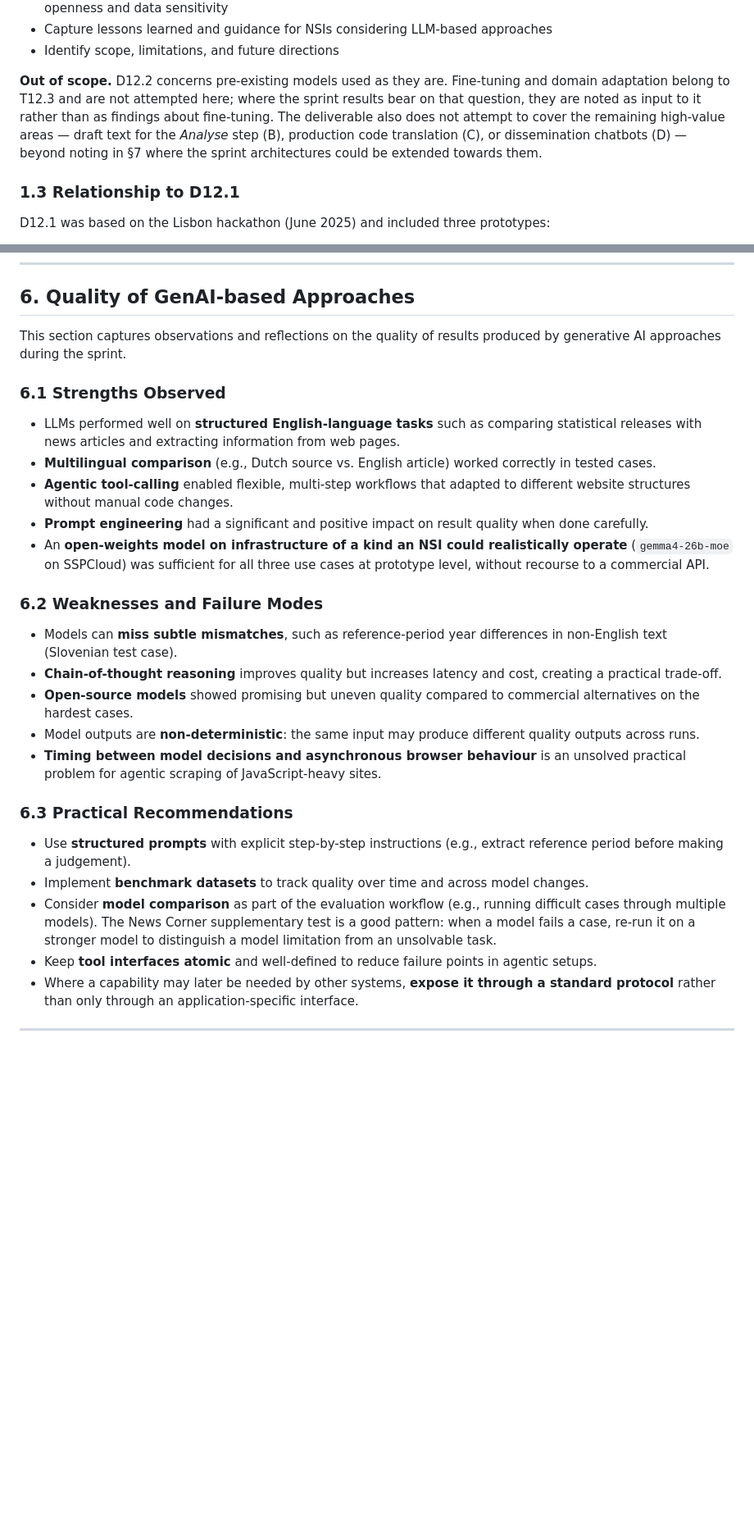
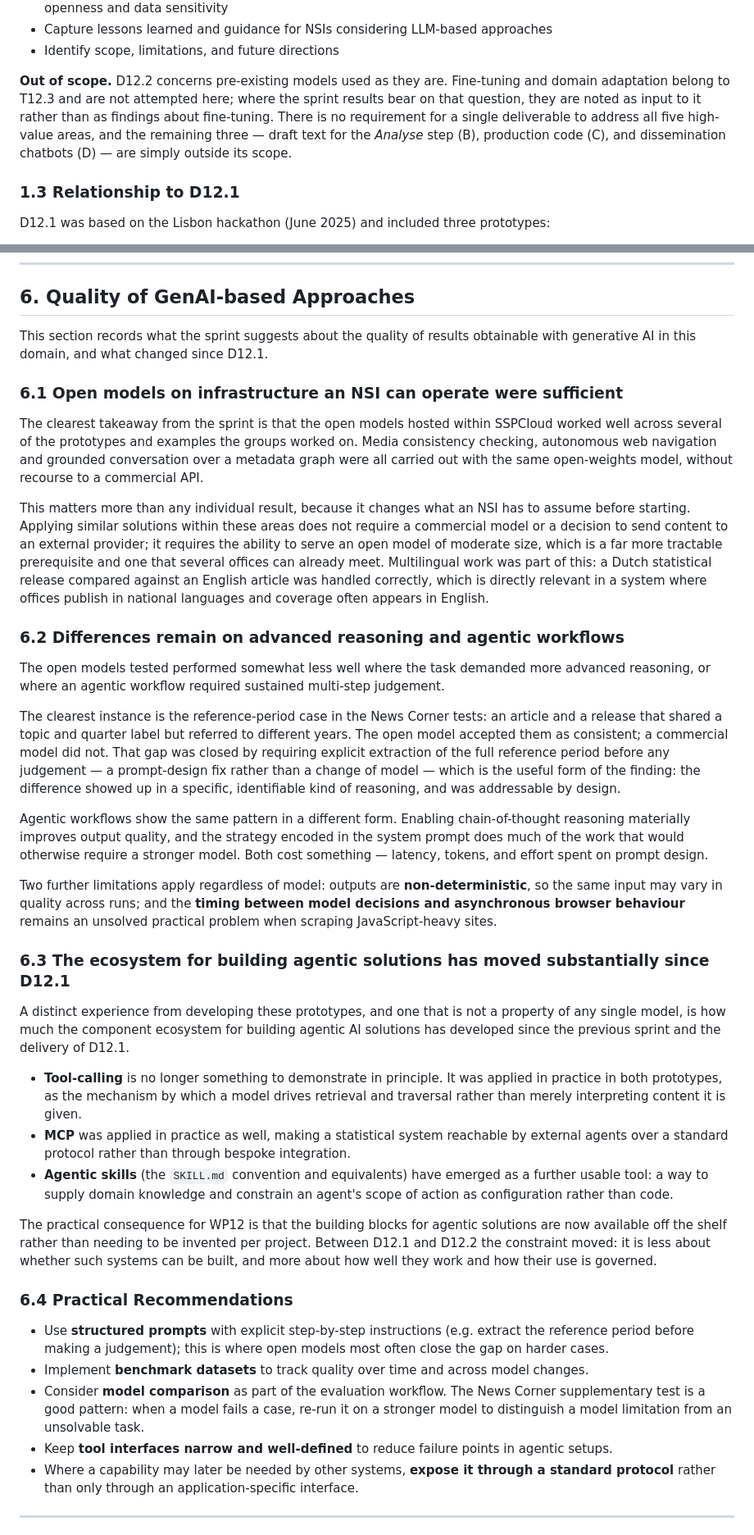
Before and after one commit to AIML4OS/WP12, a Markdown page: stockholm_sprint_2026/D12.2/README.md, 2 parts joined by grey strips. Shown at 82% size. Drawn GitHub-style; blank space fills up the shorter version.

```diff
--- a/stockholm_sprint_2026/D12.2/README.md
+++ b/stockholm_sprint_2026/D12.2/README.md
@@ -56,7 +56,7 @@ Against that framing, the objectives of this deliverable are to:
 - Capture lessons learned and guidance for NSIs considering LLM-based approaches
 - Identify scope, limitations, and future directions
 
-**Out of scope.** D12.2 concerns pre-existing models used as they are. Fine-tuning and domain adaptation belong to T12.3 and are not attempted here; where the sprint results bear on that question, they are noted as input to it rather than as findings about fine-tuning. The deliverable also does not attempt to cover the remaining high-value areas — draft text for the *Analyse* step (B), production code translation (C), or dissemination chatbots (D) — beyond noting in §7 where the sprint architectures could be extended towards them.
+**Out of scope.** D12.2 concerns pre-existing models used as they are. Fine-tuning and domain adaptation belong to T12.3 and are not attempted here; where the sprint results bear on that question, they are noted as input to it rather than as findings about fine-tuning. There is no requirement for a single deliverable to address all five high-value areas, and the remaining three — draft text for the *Analyse* step (B), production code (C), and dissemination chatbots (D) — are simply outside its scope.
 
 ### 1.3 Relationship to D12.1
 
@@ -456,30 +444,40 @@ See [metadata/README.md](../metadata/README.md) and [metadata/Report.md](../meta
 
 ## 6. Quality of GenAI-based Approaches
 
-This section captures observations and reflections on the quality of results produced by generative AI approaches during the sprint.
+This section records what the sprint suggests about the quality of results obtainable with generative AI in this domain, and what changed since D12.1.
 
-### 6.1 Strengths Observed
+### 6.1 Open models on infrastructure an NSI can operate were sufficient
 
-- LLMs performed well on **structured English-language tasks** such as comparing statistical releases with news articles and extracting information from web pages.
-- **Multilingual comparison** (e.g., Dutch source vs. English article) worked correctly in tested cases.
-- **Agentic tool-calling** enabled flexible, multi-step workflows that adapted to different website structures without manual code changes.
-- **Prompt engineering** had a significant and positive impact on result quality when done carefully.
-- An **open-weights model on infrastructure of a kind an NSI could realistically operate** (`gemma4-26b-moe` on SSPCloud) was sufficient for all three use cases at prototype level, without recourse to a commercial API.
+The clearest takeaway from the sprint is that the open models hosted within SSPCloud worked well across several of the prototypes and examples the groups worked on. Media consistency checking, autonomous web navigation and grounded conversation over a metadata graph were all carried out with the same open-weights model, without recourse to a commercial API.
 
-### 6.2 Weaknesses and Failure Modes
+This matters more than any individual result, because it changes what an NSI has to assume before starting. Applying similar solutions within these areas does not require a commercial model or a decision to send content to an external provider; it requires the ability to serve an open model of moderate size, which is a far more tractable prerequisite and one that several offices can already meet. Multilingual work was part of this: a Dutch statistical release compared against an English article was handled correctly, which is directly relevant in a system where offices publish in national languages and coverage often appears in English.
 
-- Models can **miss subtle mismatches**, such as reference-period year differences in non-English text (Slovenian test case).
-- **Chain-of-thought reasoning** improves quality but increases latency and cost, creating a practical trade-off.
-- **Open-source models** showed promising but uneven quality compared to commercial alternatives on the hardest cases.
-- Model outputs are **non-deterministic**: the same input may produce different quality outputs across runs.
-- **Timing between model decisions and asynchronous browser behaviour** is an unsolved practical problem for agentic scraping of JavaScript-heavy sites.
+### 6.2 Differences remain on advanced reasoning and agentic workflows
 
-### 6.3 Practical Recommendations
+The open models tested performed somewhat less well where the task demanded more advanced reasoning, or where an agentic workflow required sustained multi-step judgement.
 
-- Use **structured prompts** with explicit step-by-step instructions (e.g., extract reference period before making a judgement).
+The clearest instance is the reference-period case in the News Corner tests: an article and a release that shared a topic and quarter label but referred to different years. The open model accepted them as consistent; a commercial model did not. That gap was closed by requiring explicit extraction of the full reference period before any judgement — a prompt-design fix rather than a change of model — which is the useful form of the finding: the difference showed up in a specific, identifiable kind of reasoning, and was addressable by design.
+
+Agentic workflows show the same pattern in a different form. Enabling chain-of-thought reasoning materially improves output quality, and the strategy encoded in the system prompt does much of the work that would otherwise require a stronger model. Both cost something — latency, tokens, and effort spent on prompt design.
+
+Two further limitations apply regardless of model: outputs are **non-deterministic**, so the same input may vary in quality across runs; and the **timing between model decisions and asynchronous browser behaviour** remains an unsolved practical problem when scraping JavaScript-heavy sites.
+
+### 6.3 The ecosystem for building agentic solutions has moved substantially since D12.1
+
+A distinct experience from developing these prototypes, and one that is not a property of any single model, is how much the component ecosystem for building agentic AI solutions has developed since the previous sprint and the delivery of D12.1.
+
+- **Tool-calling** is no longer something to demonstrate in principle. It was applied in practice in both prototypes, as the mechanism by which a model drives retrieval and traversal rather than merely interpreting content it is given.
+- **MCP** was applied in practice as well, making a statistical system reachable by external agents over a standard protocol rather than through bespoke integration.
+- **Agentic skills** (the `SKILL.md` convention and equivalents) have emerged as a further usable tool: a way to supply domain knowledge and constrain an agent's scope of action as configuration rather than code.
+
+The practical consequence for WP12 is that the building blocks for agentic solutions are now available off the shelf rather than needing to be invented per project. Between D12.1 and D12.2 the constraint moved: it is less about whether such systems can be built, and more about how well they work and how their use is governed.
+
+### 6.4 Practical Recommendations
+
+- Use **structured prompts** with explicit step-by-step instructions (e.g. extract the reference period before making a judgement); this is where open models most often close the gap on harder cases.
 - Implement **benchmark datasets** to track quality over time and across model changes.
-- Consider **model comparison** as part of the evaluation workflow (e.g., running difficult cases through multiple models). The News Corner supplementary test is a good pattern: when a model fails a case, re-run it on a stronger model to distinguish a model limitation from an unsolvable task.
-- Keep **tool interfaces atomic** and well-defined to reduce failure points in agentic setups.
+- Consider **model comparison** as part of the evaluation workflow. The News Corner supplementary test is a good pattern: when a model fails a case, re-run it on a stronger model to distinguish a model limitation from an unsolvable task.
+- Keep **tool interfaces narrow and well-defined** to reduce failure points in agentic setups.
 - Where a capability may later be needed by other systems, **expose it through a standard protocol** rather than only through an application-specific interface.
 
 ---
```
Also changed, not shown: other parts of stockholm_sprint_2026/D12.2/README.md (+24 -44 lines).
